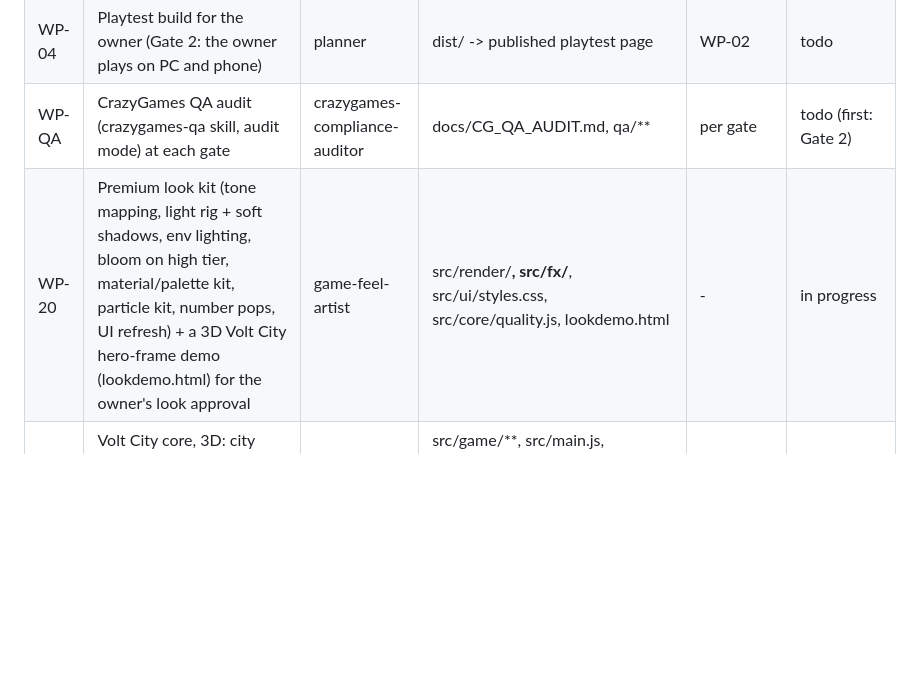
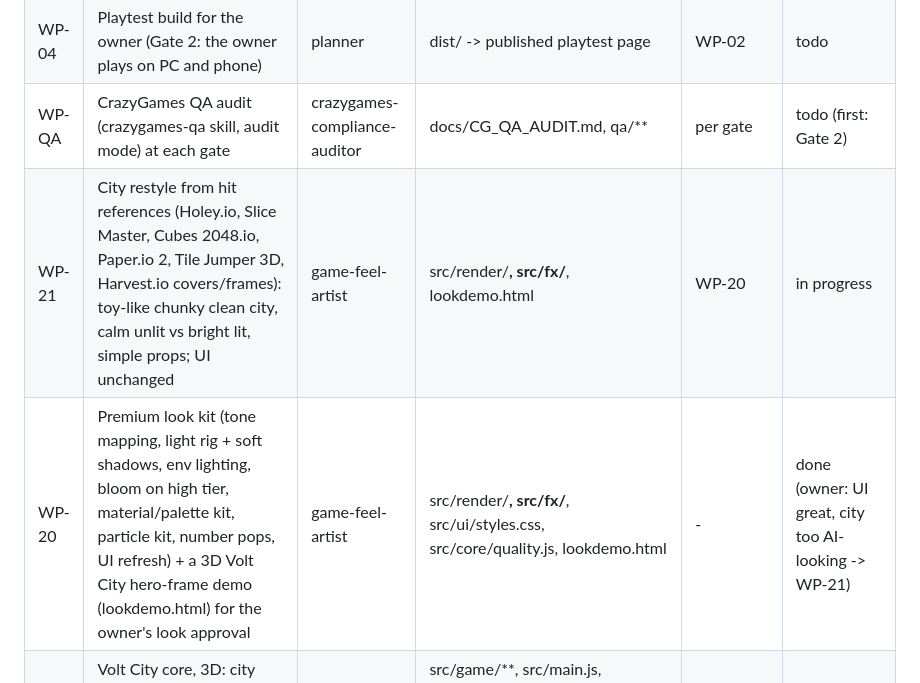
Before and after one commit to michailpopo/Game, a Markdown page: docs/BUILD_PLAN.md, the part around the change. Rendered like a GitHub page; blank space fills up the shorter version.

```diff
--- a/docs/BUILD_PLAN.md
+++ b/docs/BUILD_PLAN.md
@@ -48,7 +48,8 @@ The `crazygames-qa` skill is applied in two modes on every round, next to the ga
 | WP-03 | Cold playtest of the prototype (blind, fresh context) | gauntlet-critic | docs/QA_REPORT.md (playtest section) | WP-02 | todo |
 | WP-04 | Playtest build for the owner (Gate 2: the owner plays on PC and phone) | planner | dist/ -> published playtest page | WP-02 | todo |
 | WP-QA | CrazyGames QA audit (crazygames-qa skill, audit mode) at each gate | crazygames-compliance-auditor | docs/CG_QA_AUDIT.md, qa/** | per gate | todo (first: Gate 2) |
-| WP-20 | Premium look kit (tone mapping, light rig + soft shadows, env lighting, bloom on high tier, material/palette kit, particle kit, number pops, UI refresh) + a 3D Volt City hero-frame demo (lookdemo.html) for the owner's look approval | game-feel-artist | src/render/**, src/fx/**, src/ui/styles.css, src/core/quality.js, lookdemo.html | - | in progress |
+| WP-21 | City restyle from hit references (Holey.io, Slice Master, Cubes 2048.io, Paper.io 2, Tile Jumper 3D, Harvest.io covers/frames): toy-like chunky clean city, calm unlit vs bright lit, simple props; UI unchanged | game-feel-artist | src/render/**, src/fx/**, lookdemo.html | WP-20 | in progress |
+| WP-20 | Premium look kit (tone mapping, light rig + soft shadows, env lighting, bloom on high tier, material/palette kit, particle kit, number pops, UI refresh) + a 3D Volt City hero-frame demo (lookdemo.html) for the owner's look approval | game-feel-artist | src/render/**, src/fx/**, src/ui/styles.css, src/core/quality.js, lookdemo.html | - | done (owner: UI great, city too AI-looking -> WP-21) |
 | WP-30 | Volt City core, 3D: city generator, charge/release strike, hop/fork chain, lighting windows, % powered, jackpot plates, result + claim, QA hooks | threejs-game-engineer | src/game/**, src/main.js, src/ui/ui.js, src/config.js, src/core/i18n.js, index.html, tools/qa/sim-health.mjs, tools/qa/browser-qa.mjs (adapters) | WP-01f brief (numbers) | in progress |
 | WP-31 | Wire the look kit into Volt City + juice pass (bolts, window waves, hit-stop, camera swoop, result sweep) + ZzFX sound set | game-feel-artist | src/game/view.js (+ view helpers), src/game/sfx.js, src/render/**, src/fx/** | WP-20, WP-30 | todo |
 | WP-32 | Meta + offers + shop for Volt City (5 upgrades, 12 bolt skins, 7 rewarded surfaces, daily gift, midgame from level 4, completion %, save) | threejs-game-engineer | src/main.js, src/ui/ui.js, src/config.js, src/game/meta.js, src/game/offers.js, src/core/i18n.js | WP-30 | todo |
```
Also changed, not shown: docs/PROJECT_STATUS.md (+2 -1 lines).
